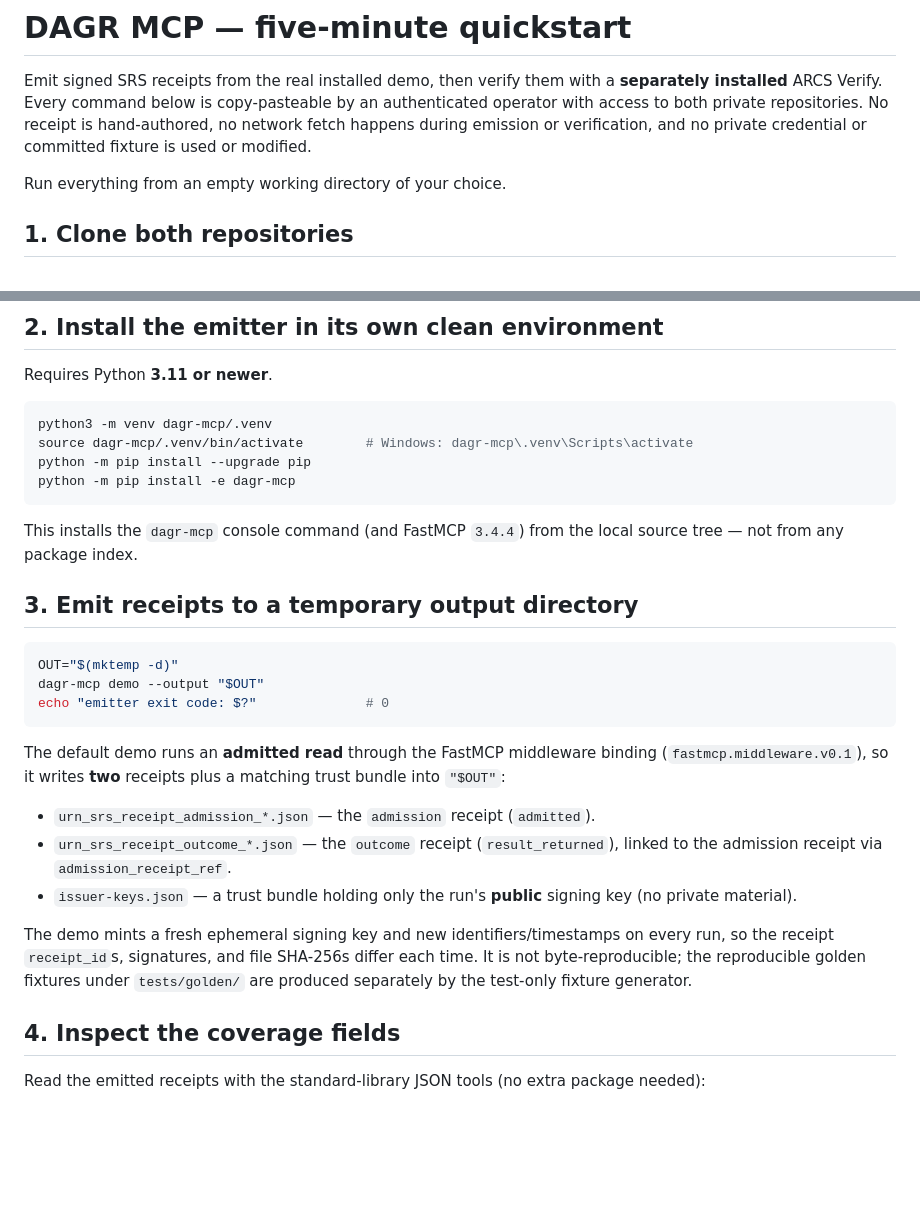
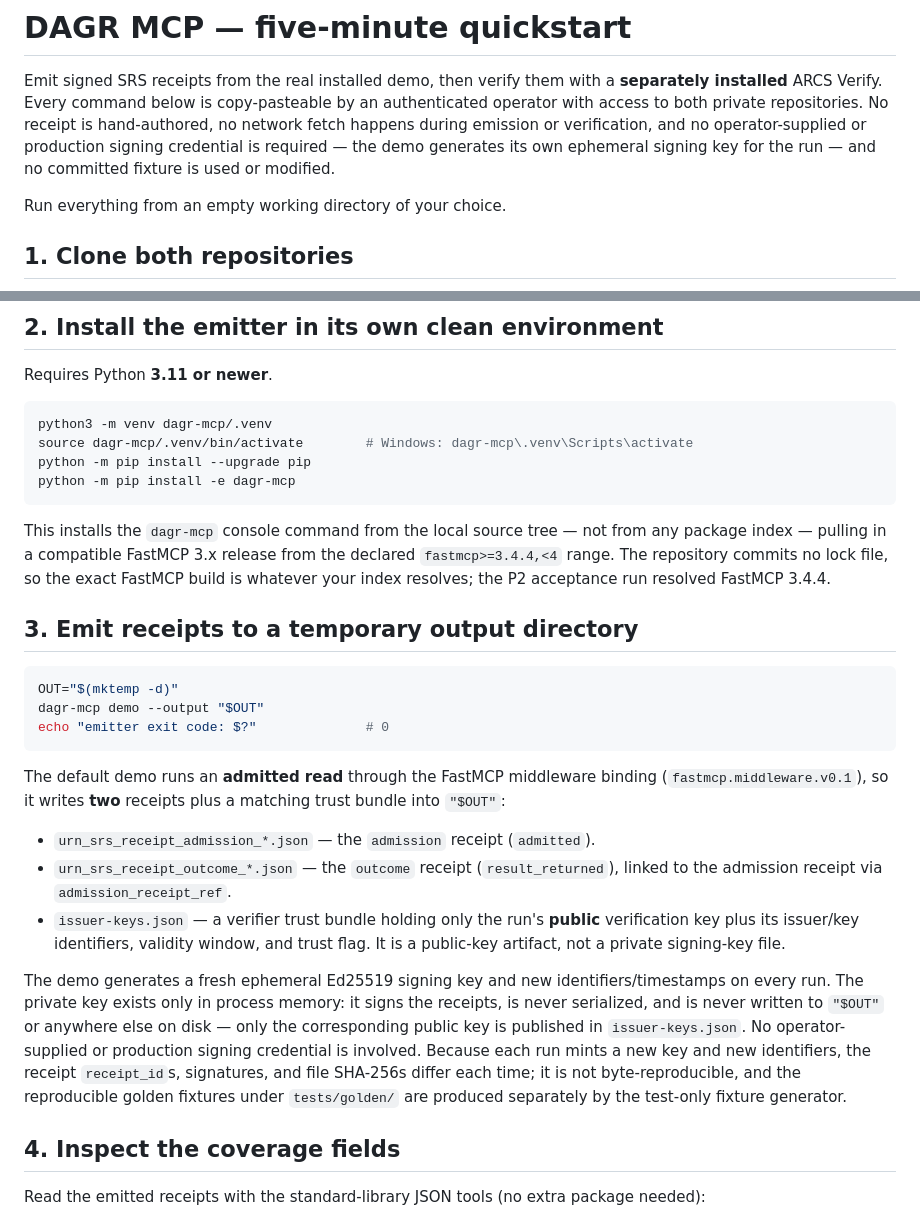
Before and after one commit to thelaplage/dagr-mcp, a Markdown page: docs/QUICKSTART.md, 2 parts joined by grey strips. GitHub-like rendering; blank space fills up the shorter version.

Commit message:
fix(docs): clarify FastMCP range and demo signing key
Distinguish the supported FastMCP dependency range (fastmcp>=3.4.4,<4, with
no committed lock) from the P2 acceptance-resolved version (3.4.4) and from the
stable receipt binding contract identifier (fastmcp.middleware.v0.1).

Correct the signing-trust model: no operator-supplied or production credential
is required, but the demo does generate a fresh ephemeral Ed25519 signing key
per run that stays in process memory and is never written to disk. Clarify that
issuer-keys.json is a public verifier trust bundle, not a private key file.

Co-Authored-By: Claude Opus 4.8 (1M context) <noreply@anthropic.com>

````diff
--- a/docs/QUICKSTART.md
+++ b/docs/QUICKSTART.md
@@ -4,7 +4,9 @@ Emit signed SRS receipts from the real installed demo, then verify them with a
 **separately installed** ARCS Verify. Every command below is copy-pasteable by
 an authenticated operator with access to both private repositories. No receipt
 is hand-authored, no network fetch happens during emission or verification, and
-no private credential or committed fixture is used or modified.
+no operator-supplied or production signing credential is required — the demo
+generates its own ephemeral signing key for the run — and no committed fixture
+is used or modified.
 
 Run everything from an empty working directory of your choice.
 
@@ -30,8 +32,11 @@ python -m pip install --upgrade pip
 python -m pip install -e dagr-mcp
 ```
 
-This installs the `dagr-mcp` console command (and FastMCP `3.4.4`) from the
-local source tree — not from any package index.
+This installs the `dagr-mcp` console command from the local source tree — not
+from any package index — pulling in a compatible FastMCP 3.x release from the
+declared `fastmcp>=3.4.4,<4` range. The repository commits no lock file, so the
+exact FastMCP build is whatever your index resolves; the P2 acceptance run
+resolved FastMCP 3.4.4.
 
 ## 3. Emit receipts to a temporary output directory
 
@@ -48,13 +53,19 @@ matching trust bundle into `"$OUT"`:
 - `urn_srs_receipt_admission_*.json` — the `admission` receipt (`admitted`).
 - `urn_srs_receipt_outcome_*.json` — the `outcome` receipt (`result_returned`),
   linked to the admission receipt via `admission_receipt_ref`.
-- `issuer-keys.json` — a trust bundle holding only the run's **public** signing
-  key (no private material).
+- `issuer-keys.json` — a verifier trust bundle holding only the run's **public**
+  verification key plus its issuer/key identifiers, validity window, and trust
+  flag. It is a public-key artifact, not a private signing-key file.
 
-The demo mints a fresh ephemeral signing key and new identifiers/timestamps on
-every run, so the receipt `receipt_id`s, signatures, and file SHA-256s differ
-each time. It is not byte-reproducible; the reproducible golden fixtures under
-`tests/golden/` are produced separately by the test-only fixture generator.
+The demo generates a fresh ephemeral Ed25519 signing key and new
+identifiers/timestamps on every run. The private key exists only in process
+memory: it signs the receipts, is never serialized, and is never written to
+`"$OUT"` or anywhere else on disk — only the corresponding public key is
+published in `issuer-keys.json`. No operator-supplied or production signing
+credential is involved. Because each run mints a new key and new identifiers, the
+receipt `receipt_id`s, signatures, and file SHA-256s differ each time; it is not
+byte-reproducible, and the reproducible golden fixtures under `tests/golden/` are
+produced separately by the test-only fixture generator.
 
 ## 4. Inspect the coverage fields
 
````
Also changed, not shown: README.md (+11 -5 lines).
